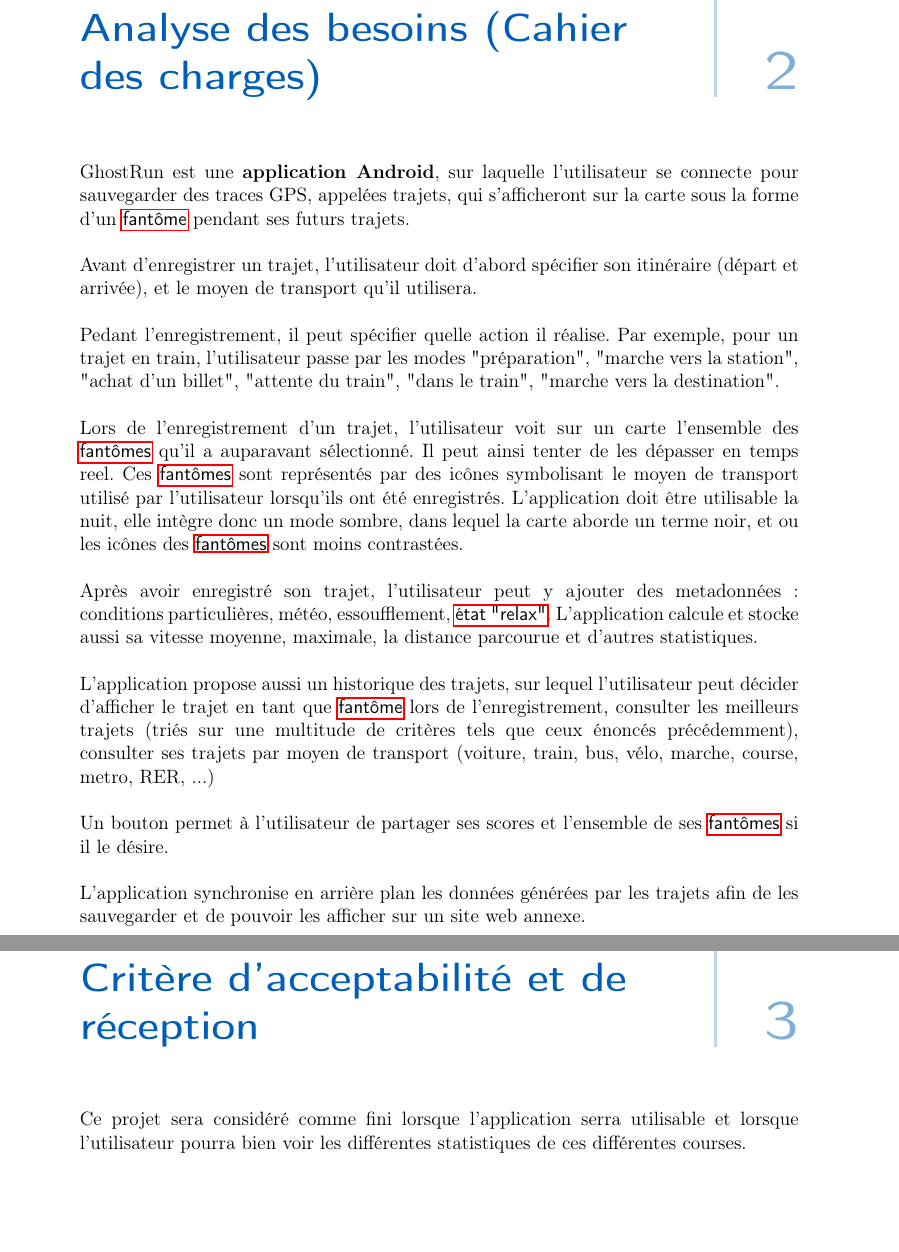
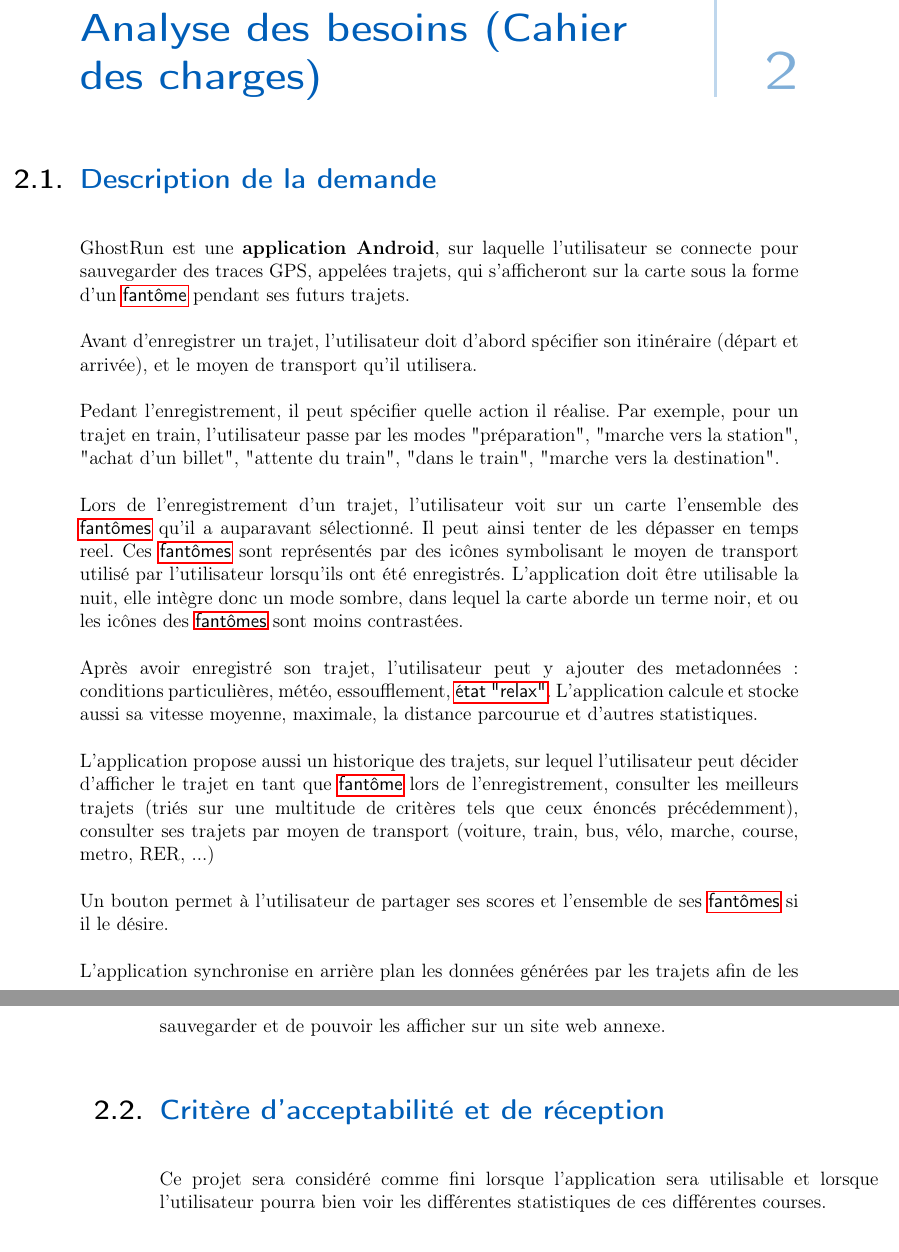
Before and after one commit to PRO3600-Developpement-Informatique/GhostRun, a LaTeX thesis (documents/rapport/main.tex, which reads documents/rapport/chapters/10-AnalyseBesoins.tex): two parts of pages 7 and 9 of 23 before the commit and two parts of pages 7 and 8 of 21 after it, joined at a grey line, cut so that both start at the same text, the shorter picture padded with empty space. Compiled offline with pdfLaTeX.

Commit message:
Mise en forme des sections du cahier des charges et correction d'orthographe

```diff
--- a/documents/rapport/chapters/10-AnalyseBesoins.tex
+++ b/documents/rapport/chapters/10-AnalyseBesoins.tex
@@ -1,4 +1,6 @@
 \chapter{Analyse des besoins (Cahier des charges)}
+
+\section{Description de la demande}
 
 GhostRun est une \textbf{application Android}, sur laquelle l'utilisateur se connecte pour sauvegarder des traces GPS, appelées trajets, qui s'afficheront sur la carte sous la forme d'un \gls{fantome} pendant ses futurs trajets.
 
@@ -16,9 +18,9 @@
 
 L'application synchronise en arrière plan les données générées par les trajets afin de les sauvegarder et de pouvoir les afficher sur un site web annexe.
 
-\chapter{Critère d’acceptabilité et de réception }
+\section{Critère d’acceptabilité et de réception }
 
-Ce projet sera considéré comme fini lorsque l’application serra utilisable et lorsque l’utilisateur pourra bien voir les différentes statistiques de ces différentes courses.
+Ce projet sera considéré comme fini lorsque l’application sera utilisable et lorsque l’utilisateur pourra bien voir les différentes statistiques de ces différentes courses.
 
 \section{Contraintes de délais}
 
```
